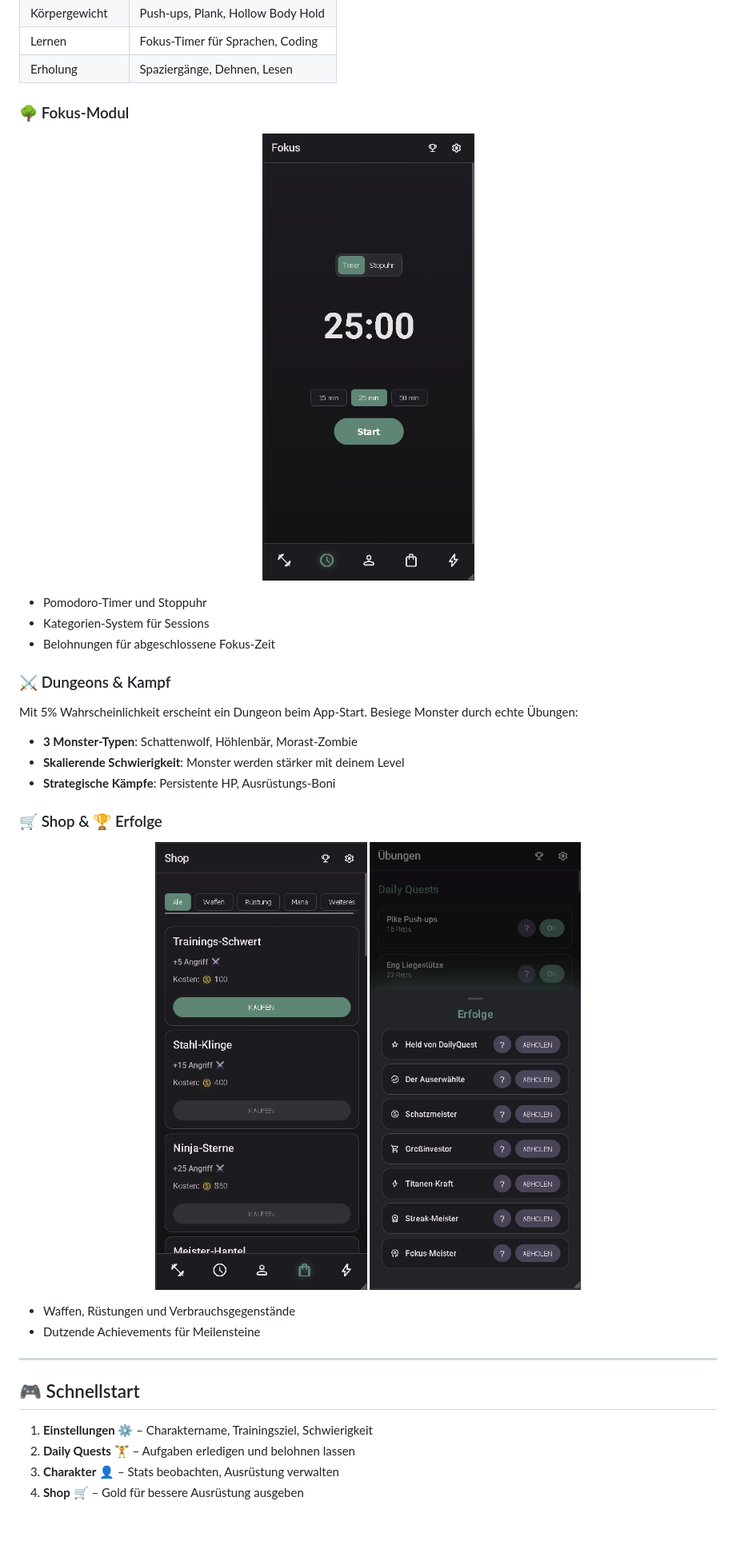
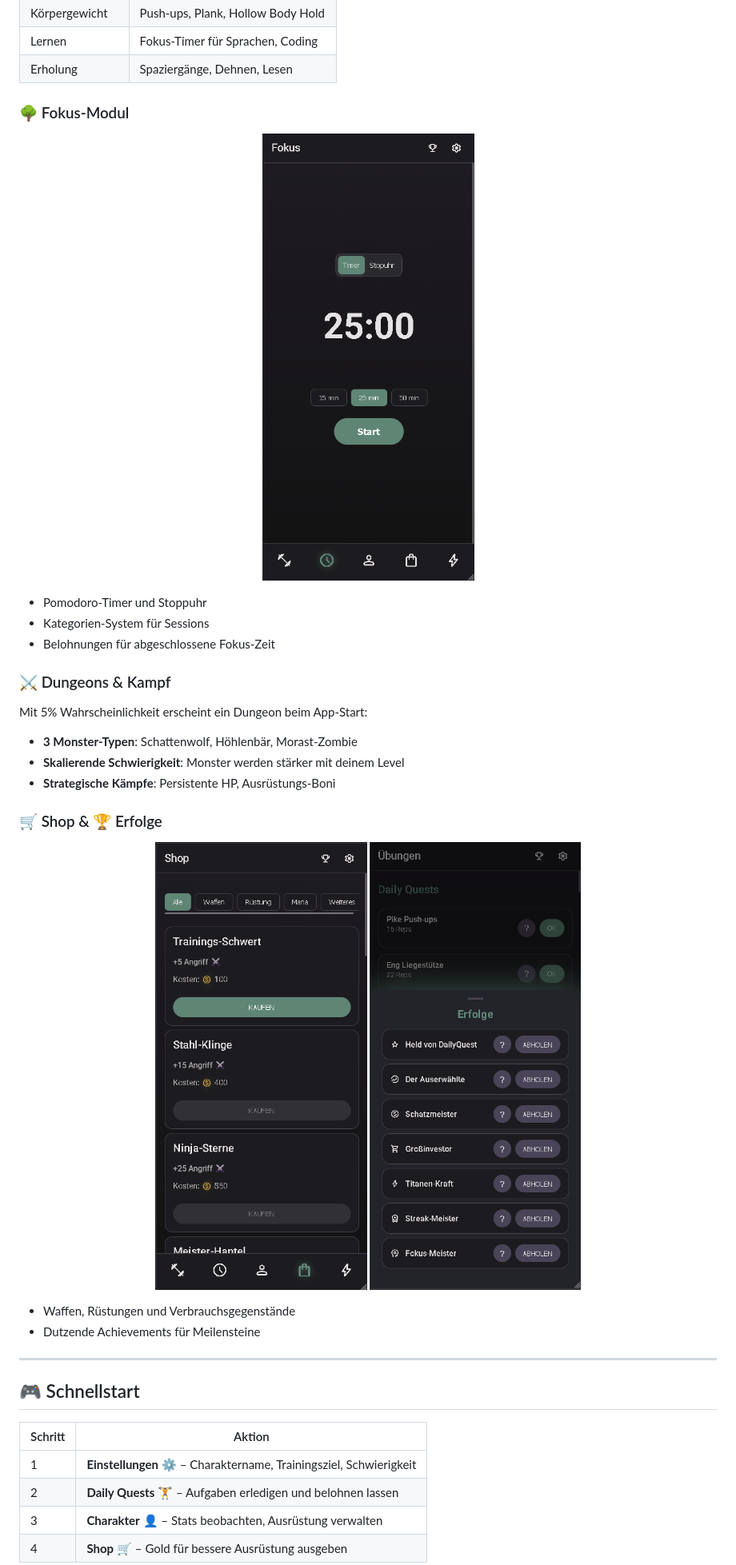
Before and after one commit to 017pixel/DailyQuest, a Markdown page: README.md, the part around one of its changes. Shown at 80% size. GitHub-like rendering; blank space fills up the shorter version.

Commit message:
Improve README layout: centered tables, smaller screenshots, better styling

```diff
--- a/README.md
+++ b/README.md
@@ -43,10 +56,12 @@
 | Lernen | Fokus-Timer für Sprachen, Coding |
 | Erholung | Spaziergänge, Dehnen, Lesen |
 
+</p>
+
 ### 🌳 Fokus-Modul
 
 <p align="center">
-  <img src="Screenshots%20f%C3%BCr%20README/Fokus%20Timer.png" alt="Focus Timer" style="border-radius: 16px; border: 2px solid #333; max-width: 60%; margin: 10px;">
+  <img src="Screenshots%20f%C3%BCr%20README/Fokus%20Timer.png" alt="Focus Timer" width="320" style="border-radius: 12px; box-shadow: 0 4px 20px rgba(0,0,0,0.3); margin: 8px;">
 </p>
 
 - Pomodoro-Timer und Stoppuhr
@@ -55,7 +70,7 @@
 
 ### ⚔️ Dungeons & Kampf
 
-Mit 5% Wahrscheinlichkeit erscheint ein Dungeon beim App-Start. Besiege Monster durch echte Übungen:
+Mit 5% Wahrscheinlichkeit erscheint ein Dungeon beim App-Start:
 
 - **3 Monster-Typen**: Schattenwolf, Höhlenbär, Morast-Zombie
 - **Skalierende Schwierigkeit**: Monster werden stärker mit deinem Level
@@ -64,8 +79,8 @@ Mit 5% Wahrscheinlichkeit erscheint ein Dungeon beim App-Start. Besiege Monster
 ### 🛒 Shop & 🏆 Erfolge
 
 <p align="center">
-  <img src="Screenshots%20f%C3%BCr%20README/Shop%20Seite.png" alt="Shop" style="border-radius: 16px; border: 2px solid #333; max-width: 45%; margin: 5px;">
-  <img src="Screenshots%20f%C3%BCr%20README/Erfolge%20PopUp.png" alt="Achievements" style="border-radius: 16px; border: 2px solid #333; max-width: 45%; margin: 5px;">
+  <img src="Screenshots%20f%C3%BCr%20README/Shop%20Seite.png" alt="Shop" width="320" style="border-radius: 12px; box-shadow: 0 4px 20px rgba(0,0,0,0.3); margin: 8px;">
+  <img src="Screenshots%20f%C3%BCr%20README/Erfolge%20PopUp.png" alt="Achievements" width="320" style="border-radius: 12px; box-shadow: 0 4px 20px rgba(0,0,0,0.3); margin: 8px;">
 </p>
 
 - Waffen, Rüstungen und Verbrauchsgegenstände
@@ -75,9 +90,15 @@ Mit 5% Wahrscheinlichkeit erscheint ein Dungeon beim App-Start. Besiege Monster
 
 ## 🎮 Schnellstart
 
-1. **Einstellungen** ⚙️ – Charaktername, Trainingsziel, Schwierigkeit
-2. **Daily Quests** 🏋️ – Aufgaben erledigen und belohnen lassen
-3. **Charakter** 👤 – Stats beobachten, Ausrüstung verwalten
-4. **Shop** 🛒 – Gold für bessere Ausrüstung ausgeben
+<p align="center">
+
+| Schritt | Aktion |
+|---------|--------|
+| 1 | **Einstellungen** ⚙️ – Charaktername, Trainingsziel, Schwierigkeit |
+| 2 | **Daily Quests** 🏋️ – Aufgaben erledigen und belohnen lassen |
+| 3 | **Charakter** 👤 – Stats beobachten, Ausrüstung verwalten |
+| 4 | **Shop** 🛒 – Gold für bessere Ausrüstung ausgeben |
+
+</p>
 
 <p align="center">
```
Also changed, not shown: other parts of README.md (+25 -8 lines).
